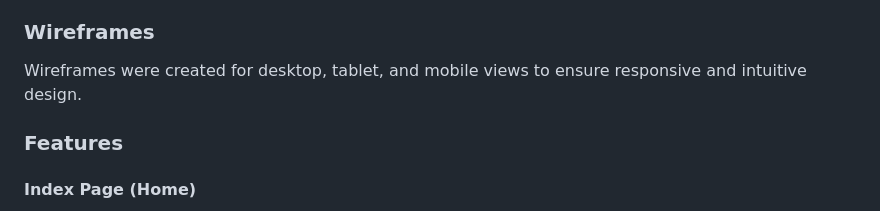
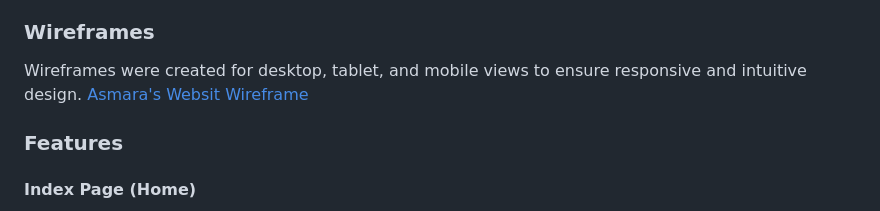
Before and after one commit to yohannes2025/project1, a Markdown page: README.md, the part around the change. Rendered like a GitHub page.

```diff
--- a/README.md
+++ b/README.md
@@ -76,6 +76,7 @@ Asmara's History Website is designed to:
 
 ### **Wireframes**
 Wireframes were created for desktop, tablet, and mobile views to ensure responsive and intuitive design.
+[Asmara's Websit Wireframe](docs/wireframe-design.pdf)
 
 ### **Features**
 #### **Index Page (Home)**
```
